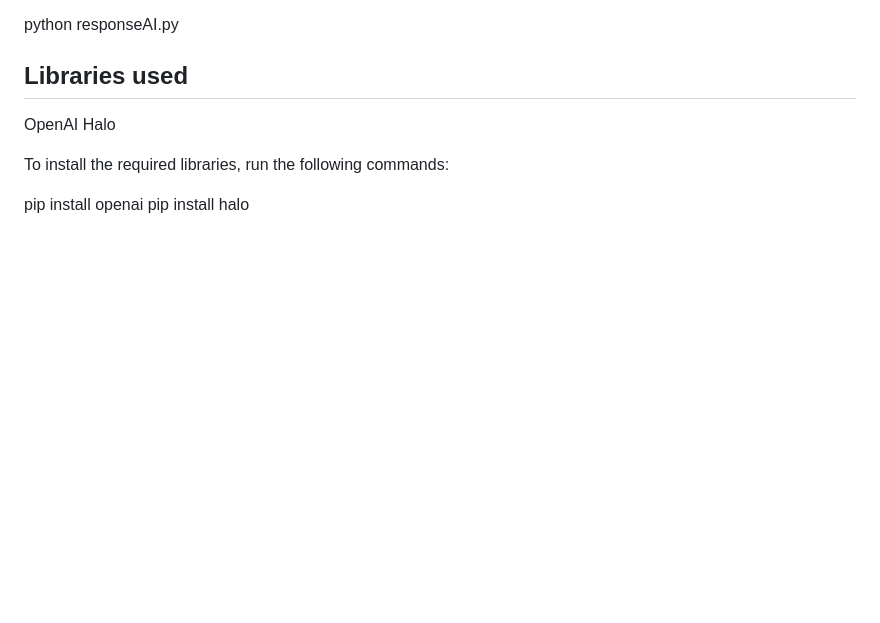
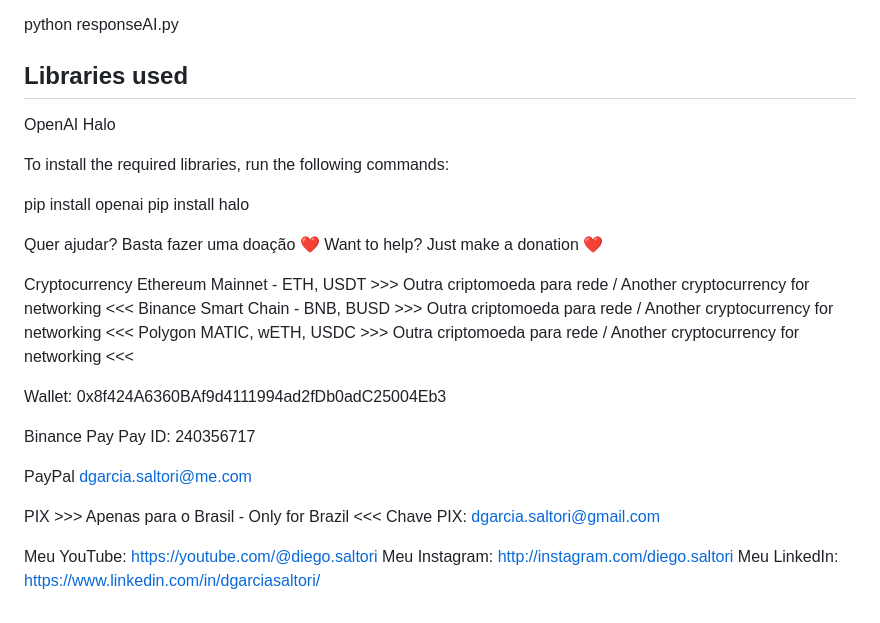
Before and after one commit to dgarciasaltori/ResponseAI, a Markdown page: ReadME.md, the part around the change. Drawn GitHub-style; blank space fills up the shorter version.

Commit message:
20230305-2

```diff
--- a/ReadME.md
+++ b/ReadME.md
@@ -61,3 +61,26 @@ To install the required libraries, run the following commands:
 
 pip install openai
 pip install halo
+
+Quer ajudar? Basta fazer uma doação ❤️
+Want to help? Just make a donation ❤️
+
+Cryptocurrency
+Ethereum Mainnet - ETH, USDT >>> Outra criptomoeda para rede / Another cryptocurrency for networking <<<
+Binance Smart Chain - BNB, BUSD >>> Outra criptomoeda para rede / Another cryptocurrency for networking <<<
+Polygon MATIC, wETH, USDC >>> Outra criptomoeda para rede / Another cryptocurrency for networking <<<
+
+Wallet: 0x8f424A6360BAf9d4111994ad2fDb0adC25004Eb3
+
+Binance Pay
+Pay ID: 240356717
+
+PayPal
+dgarcia.saltori@me.com
+
+PIX >>> Apenas para o Brasil - Only for Brazil <<<
+Chave PIX: dgarcia.saltori@gmail.com
+
+Meu YouTube: https://youtube.com/@diego.saltori
+Meu Instagram: http://instagram.com/diego.saltori
+Meu LinkedIn: https://www.linkedin.com/in/dgarciasaltori/
```
